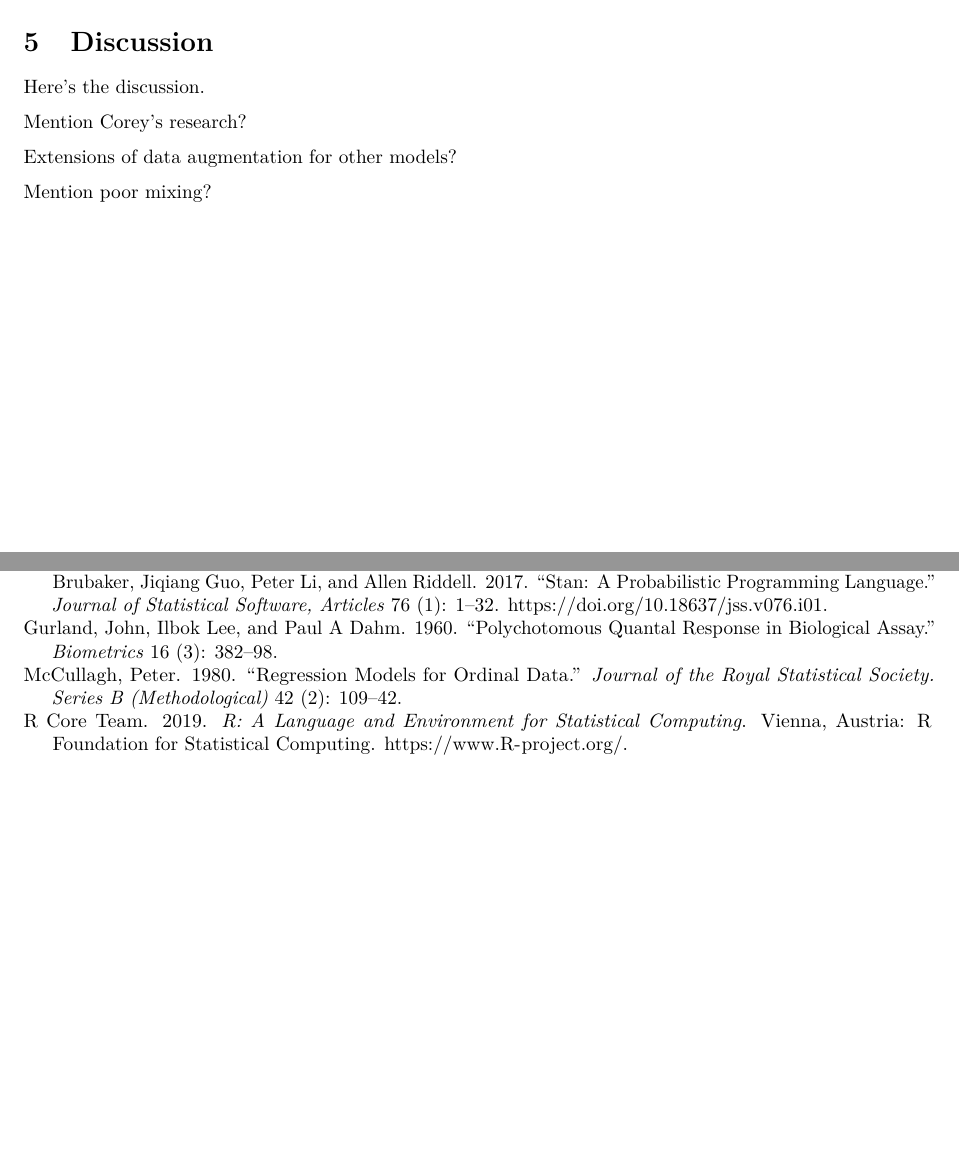
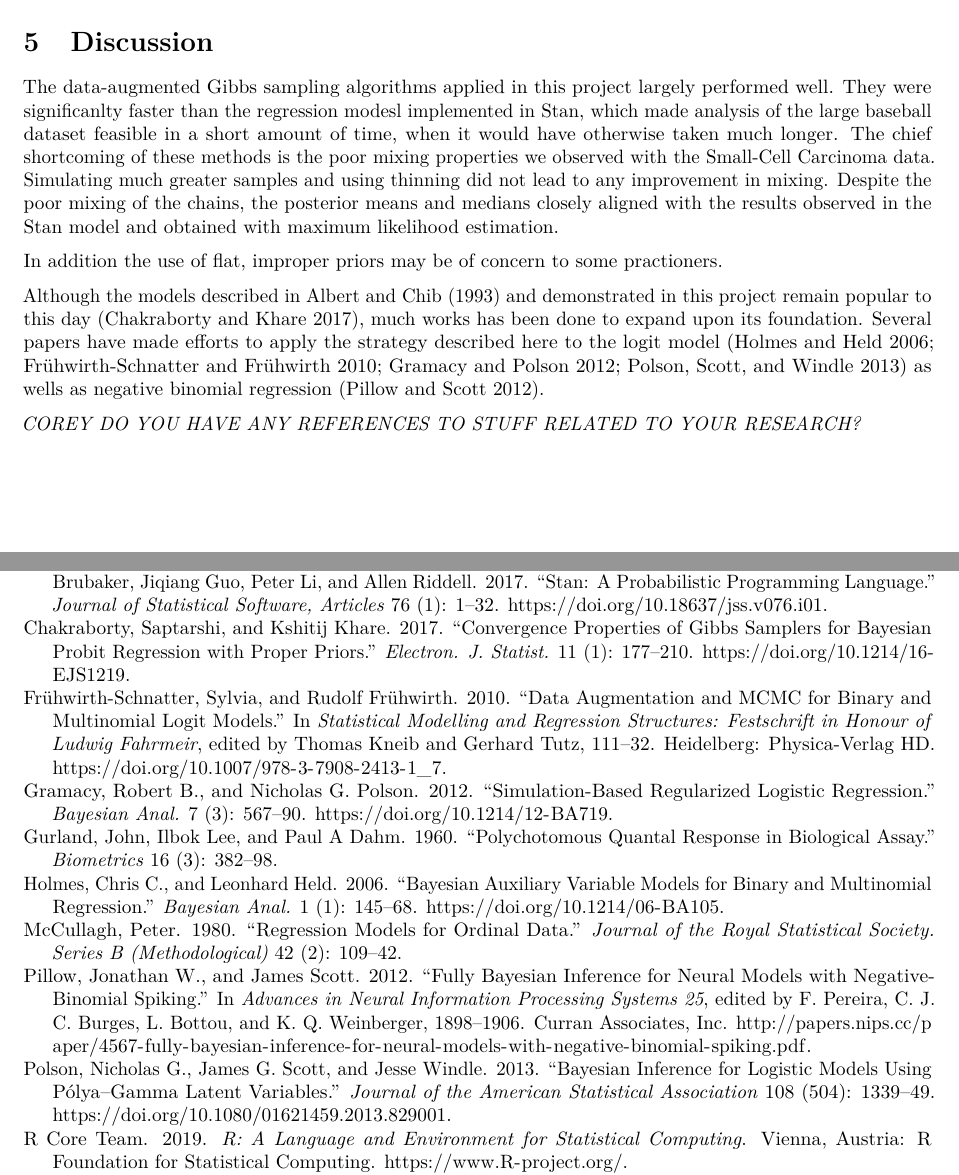
Before and after one commit to damonbayer/230-Final, an R Markdown document (Bayer_Katz_Final_Report.Rmd): two parts of pages 12 and 13 of 14, joined at a grey line, cut so that both start at the same text, the shorter picture padded with empty space. Rendered offline with R 4.5, knitr and Pandoc, then LaTeX, with nearby package versions; some code elsewhere in the file could not run offline.

Commit message:
Updated discussion

```diff
--- a/Bayer_Katz_Final_Report.Rmd
+++ b/Bayer_Katz_Final_Report.Rmd
@@ -376,15 +376,13 @@ summary(bb_mle_est)$coefficients %>%
 # Discussion
 <!-- (shortcomings of this new algorithm and how it can be improved). -->
 
-Here's the discussion.
+The data-augmented Gibbs sampling algorithms applied in this project largely performed well. They were significanlty faster than the regression modesl implemented in Stan, which made analysis of the large baseball dataset feasible in a short amount of time, when it would have otherwise taken much longer. The chief shortcoming of these methods is the poor mixing properties we observed with the Small-Cell Carcinoma data. Simulating much greater samples and using thinning did not lead to any improvement in mixing. Despite the poor mixing of the chains, the posterior means and medians closely aligned with the results observed in the Stan model and obtained with maximum likelihood estimation.
 
-Mention Corey's research?
+In addition the use of flat, improper priors may be of concern to some practioners.
 
-Extensions of data augmentation for other models?
+Although the models described in @albertchib93 and demonstrated in this project remain popular to this day [@chakraborty2017], much works has been done to expand upon its foundation. Several papers have made efforts to apply the strategy described here to the logit model [@holmes2006; @Schnatter2010; @gramacy2012; @Polson2013] as wells as negative binomial regression [@NIPS2012_4567].
 
-
-
-Mention poor mixing?
+*COREY DO YOU HAVE ANY REFERENCES TO STUFF RELATED TO YOUR RESEARCH?*
 
 
 
--- a/references.bib
+++ b/references.bib
@@ -120,3 +119,20 @@
  volume = {42},
  year = {1980}
 }
+
+@article{chakraborty2017,
+  author = "Chakraborty, Saptarshi and Khare, Kshitij",
+  doi = "10.1214/16-EJS1219",
+  fjournal = "Electronic Journal of Statistics",
+  journal = "Electron. J. Statist.",
+  number = "1",
+  pages = "177--210",
+  publisher = "The Institute of Mathematical Statistics and the Bernoulli Society",
+  title = "Convergence properties of Gibbs samplers for Bayesian probit regression with proper priors",
+  url = "https://doi.org/10.1214/16-EJS1219",
+  volume = "11",
+  year = "2017"
+  }
+
+@article{holmes2006,
+  author = "Holmes, Chris C. and Held, Leonhard",
@@ -122,0 +143,7 @@
+  number = "1",
+  pages = "145--168",
+  publisher = "International Society for Bayesian Analysis",
+  title = "Bayesian auxiliary variable models for binary and multinomial regression",
+  url = "https://doi.org/10.1214/06-BA105",
+  volume = "1",
+  year = "2006"
@@ -122,0 +157,5 @@
+  title="Data Augmentation and MCMC for Binary and Multinomial Logit Models",
+  bookTitle="Statistical Modelling and Regression Structures: Festschrift in Honour of Ludwig Fahrmeir",
+  year="2010",
+  publisher="Physica-Verlag HD",
+  address="Heidelberg",
@@ -122,0 +170 @@
+  author = "Gramacy, Robert B. and Polson, Nicholas G.",
@@ -122,0 +175 @@
+  number = "3",
@@ -122,0 +180,28 @@
+  volume = "7",
+  year = "2012"
+}
+
+@article{Polson2013,
+  author = { Nicholas G. Polson and James G. Scott and Jesse Windle },
+  title = {Bayesian Inference for Logistic Models Using Pólya–Gamma Latent Variables},
+  journal = {Journal of the American Statistical Association},
+  volume = {108},
+  number = {504},
+  pages = {1339-1349},
+  year = {2013},
+  publisher = {Taylor & Francis},
+  doi = {10.1080/01621459.2013.829001},
+  URL = { https://doi.org/10.1080/01621459.2013.829001},
+  eprint = {https://doi.org/10.1080/01621459.2013.829001}
+}
+
+@incollection{NIPS2012_4567,
+  title = {Fully Bayesian inference for neural models with negative-binomial spiking},
+  author = {Jonathan W. Pillow and James Scott},
+  booktitle = {Advances in Neural Information Processing Systems 25},
+  editor = {F. Pereira and C. J. C. Burges and L. Bottou and K. Q. Weinberger},
+  pages = {1898--1906},
+  year = {2012},
+  publisher = {Curran Associates, Inc.},
+  url = {http://papers.nips.cc/paper/4567-fully-bayesian-inference-for-neural-models-with-negative-binomial-spiking.pdf}
+}
```
Also changed, not shown: Bayer_Katz_Final_Report.pdf, references.bib (28 more changed lines).
